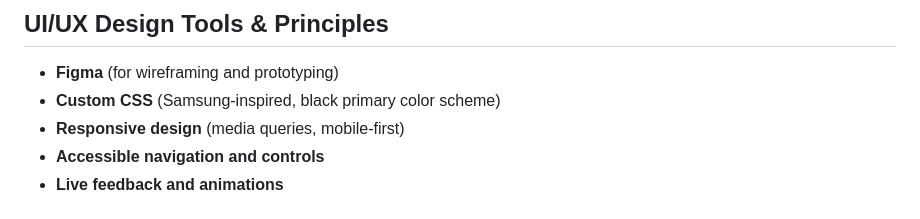
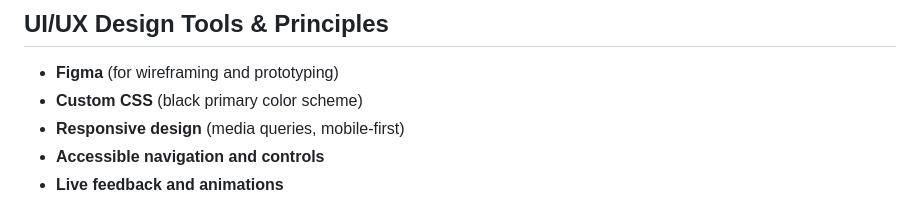
Before and after one commit to Rishitha08/remid-me-later, a Markdown page: README.md, the part around the change. GitHub-like rendering.

```diff
--- a/README.md
+++ b/README.md
@@ -197,7 +197,7 @@ python app.py
 ##  UI/UX Design Tools & Principles
 
 - **Figma** (for wireframing and prototyping)
-- **Custom CSS** (Samsung-inspired, black primary color scheme)
+- **Custom CSS** (black primary color scheme)
 - **Responsive design** (media queries, mobile-first)
 - **Accessible navigation and controls**
 - **Live feedback and animations**
```
